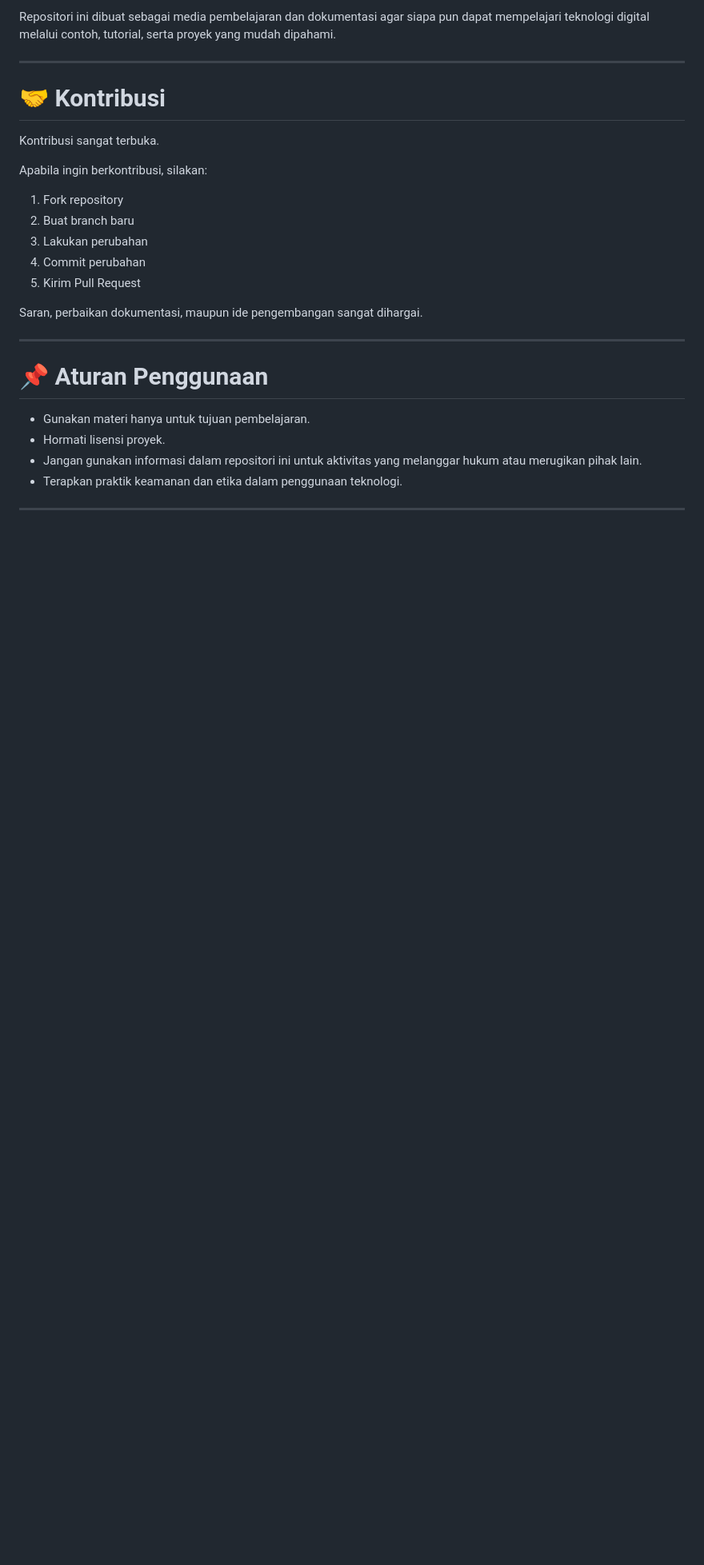
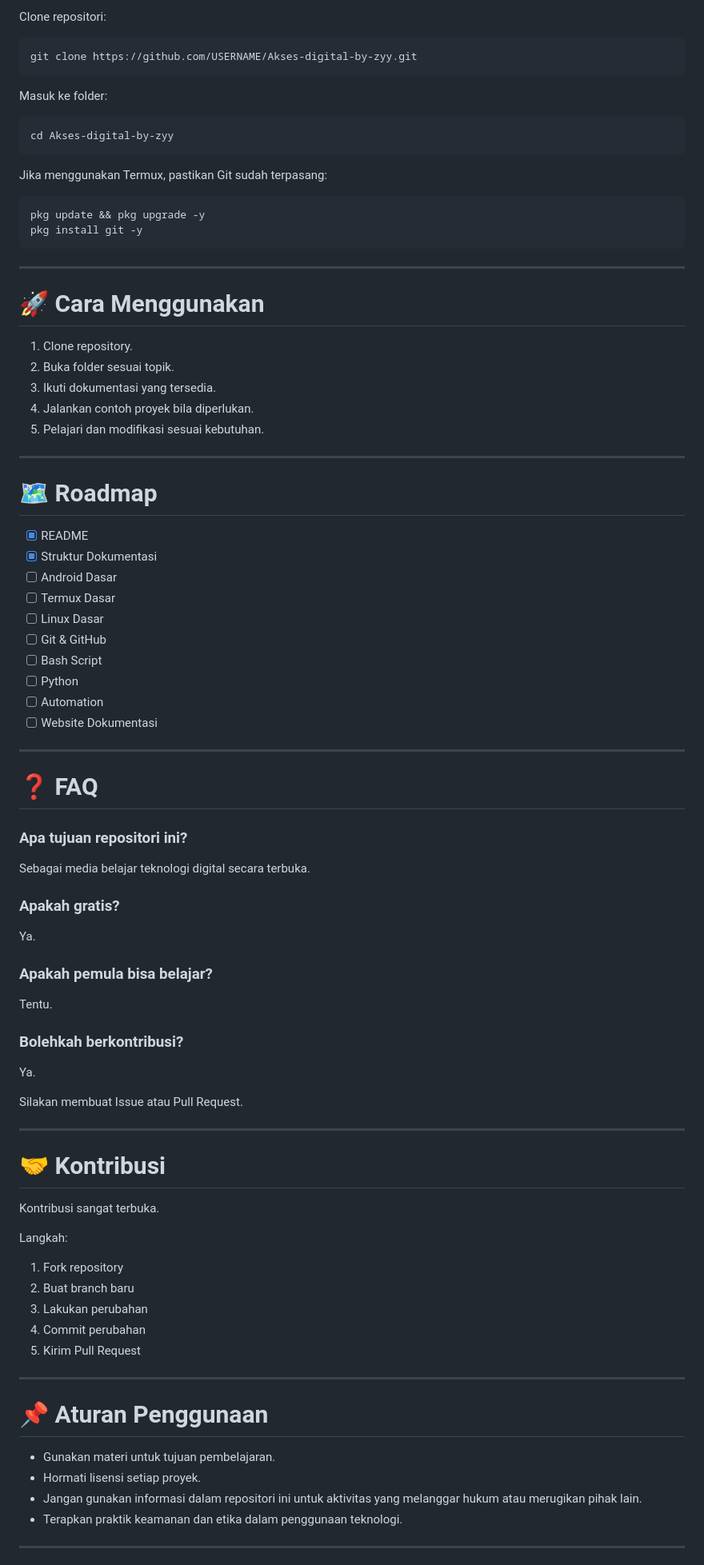
Before and after one commit to Zii4you/Akses-digital-by-zyy, a Markdown page: README.md, the part around one of its changes. Shown at 80% size. Rendered like a GitHub page; blank space fills up the shorter version.

````diff
--- a/README.md
+++ b/README.md
@@ -107,5 +156,69 @@ Akses-Digital/
 
-Repositori ini dibuat sebagai media pembelajaran dan dokumentasi agar siapa pun dapat mempelajari teknologi digital melalui contoh, tutorial, serta proyek yang mudah dipahami.
+Clone repositori:
+
+```bash
+git clone https://github.com/USERNAME/Akses-digital-by-zyy.git
+```
+
+Masuk ke folder:
+
+```bash
+cd Akses-digital-by-zyy
+```
+
+Jika menggunakan Termux, pastikan Git sudah terpasang:
+
+```bash
+pkg update && pkg upgrade -y
+pkg install git -y
+```
+
+---
+
+# 🚀 Cara Menggunakan
+
+1. Clone repository.
+2. Buka folder sesuai topik.
+3. Ikuti dokumentasi yang tersedia.
+4. Jalankan contoh proyek bila diperlukan.
+5. Pelajari dan modifikasi sesuai kebutuhan.
+
+---
+
+# 🗺️ Roadmap
+
+- [x] README
+- [x] Struktur Dokumentasi
+- [ ] Android Dasar
+- [ ] Termux Dasar
+- [ ] Linux Dasar
+- [ ] Git & GitHub
+- [ ] Bash Script
+- [ ] Python
+- [ ] Automation
+- [ ] Website Dokumentasi
+
+---
+
+# ❓ FAQ
+
+### Apa tujuan repositori ini?
+
+Sebagai media belajar teknologi digital secara terbuka.
+
+### Apakah gratis?
+
+Ya.
+
+### Apakah pemula bisa belajar?
+
+Tentu.
+
+### Bolehkah berkontribusi?
+
+Ya.
+
+Silakan membuat Issue atau Pull Request.
 
 ---
 
@@ -113,7 +226,7 @@ Repositori ini dibuat sebagai media pembelajaran dan dokumentasi agar siapa pun
 
 Kontribusi sangat terbuka.
 
-Apabila ingin berkontribusi, silakan:
+Langkah:
 
 1. Fork repository
 2. Buat branch baru
@@ -121,14 +234,12 @@ Apabila ingin berkontribusi, silakan:
 4. Commit perubahan
 5. Kirim Pull Request
 
-Saran, perbaikan dokumentasi, maupun ide pengembangan sangat dihargai.
-
 ---
 
 # 📌 Aturan Penggunaan
 
-- Gunakan materi hanya untuk tujuan pembelajaran.
-- Hormati lisensi proyek.
+- Gunakan materi untuk tujuan pembelajaran.
+- Hormati lisensi setiap proyek.
 - Jangan gunakan informasi dalam repositori ini untuk aktivitas yang melanggar hukum atau merugikan pihak lain.
 - Terapkan praktik keamanan dan etika dalam penggunaan teknologi.
 
````
Also changed, not shown: other parts of README.md (+86 -68 lines).
